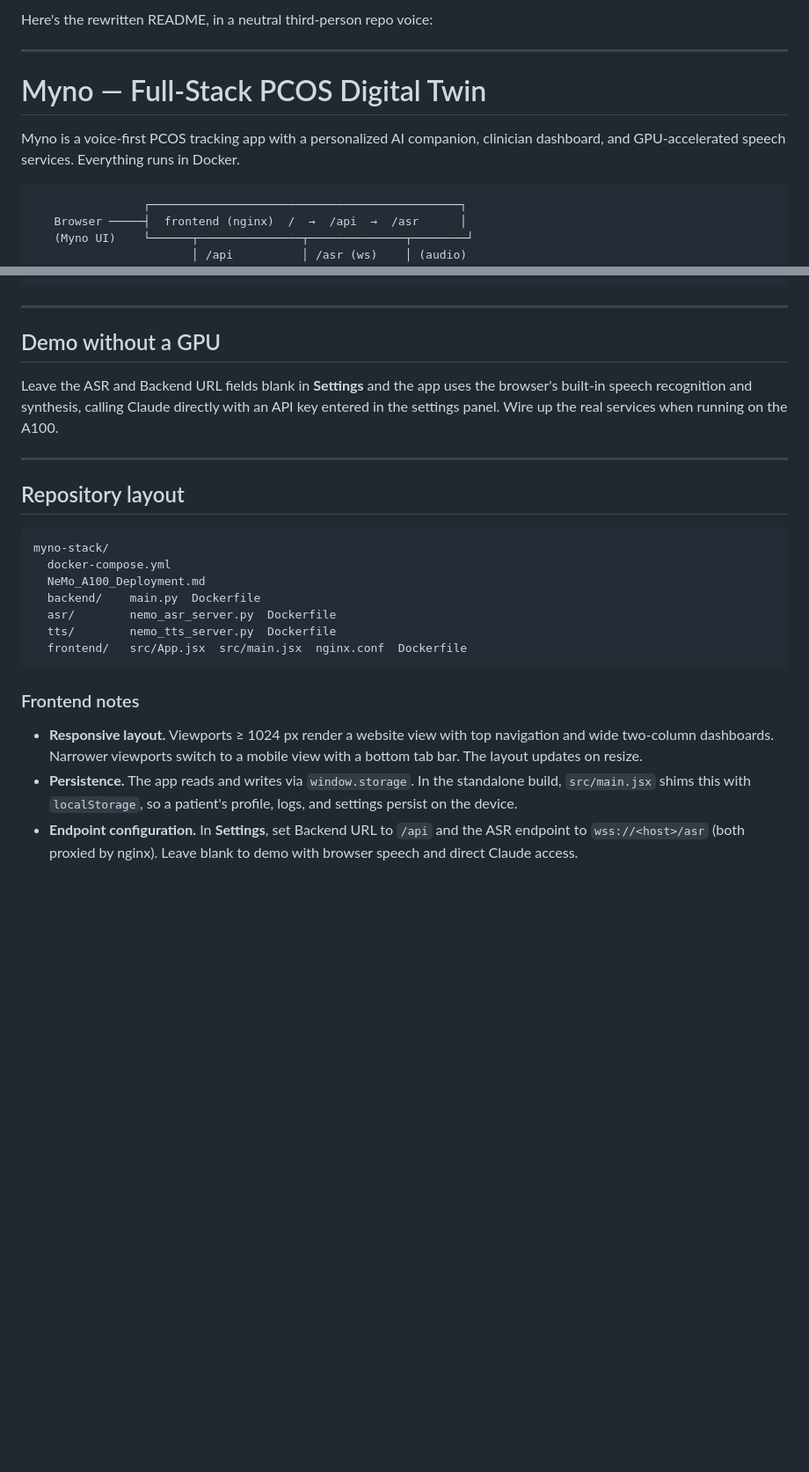
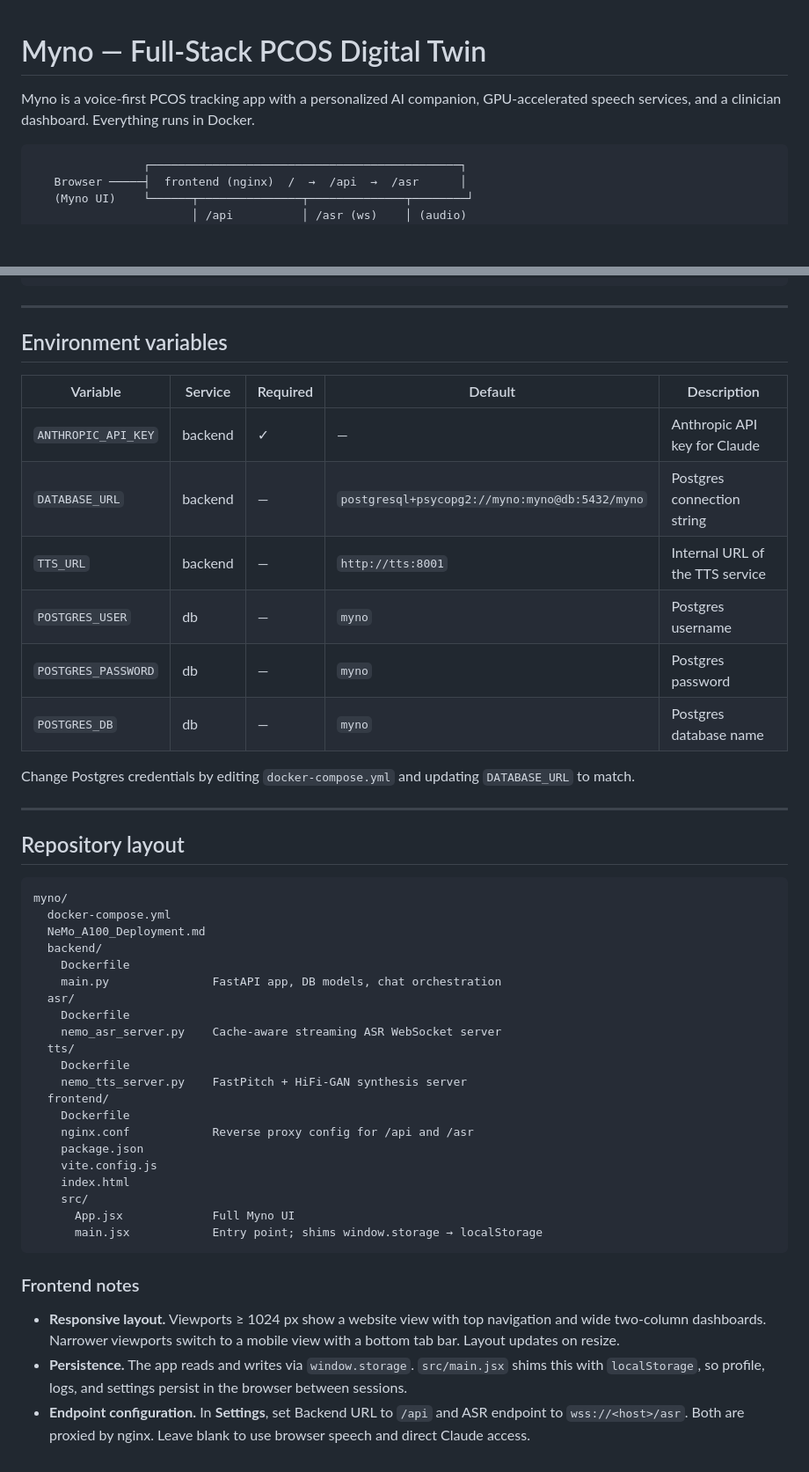
Before and after one commit to proshanto-c/myno, a Markdown page: README.md, 2 parts joined by grey strips. Shown at 88% size. Drawn GitHub-style; blank space fills up the shorter version.

````diff
--- a/README.md
+++ b/README.md
@@ -1,10 +1,6 @@
-Here's the rewritten README, in a neutral third-person repo voice:
-
----
-
 # Myno — Full-Stack PCOS Digital Twin
 
-Myno is a voice-first PCOS tracking app with a personalized AI companion, clinician dashboard, and GPU-accelerated speech services. Everything runs in Docker.
+Myno is a voice-first PCOS tracking app with a personalized AI companion, GPU-accelerated speech services, and a clinician dashboard. Everything runs in Docker.
 
 ```
                 ┌─────────────────────────────────────────────┐
@@ -98,26 +281,49 @@ POST   /tts                         {text} → audio/wav (proxies TTS service)
 
 ---
 
-## Demo without a GPU
+## Environment variables
 
-Leave the ASR and Backend URL fields blank in **Settings** and the app uses the browser's built-in speech recognition and synthesis, calling Claude directly with an API key entered in the settings panel. Wire up the real services when running on the A100.
+| Variable | Service | Required | Default | Description |
+|---|---|---|---|---|
+| `ANTHROPIC_API_KEY` | backend | ✓ | — | Anthropic API key for Claude |
+| `DATABASE_URL` | backend | — | `postgresql+psycopg2://myno:myno@db:5432/myno` | Postgres connection string |
+| `TTS_URL` | backend | — | `http://tts:8001` | Internal URL of the TTS service |
+| `POSTGRES_USER` | db | — | `myno` | Postgres username |
+| `POSTGRES_PASSWORD` | db | — | `myno` | Postgres password |
+| `POSTGRES_DB` | db | — | `myno` | Postgres database name |
+
+Change Postgres credentials by editing `docker-compose.yml` and updating `DATABASE_URL` to match.
 
 ---
 
 ## Repository layout
 
 ```
-myno-stack/
+myno/
   docker-compose.yml
   NeMo_A100_Deployment.md
-  backend/    main.py  Dockerfile
-  asr/        nemo_asr_server.py  Dockerfile
-  tts/        nemo_tts_server.py  Dockerfile
-  frontend/   src/App.jsx  src/main.jsx  nginx.conf  Dockerfile
+  backend/
+    Dockerfile
+    main.py               FastAPI app, DB models, chat orchestration
+  asr/
+    Dockerfile
+    nemo_asr_server.py    Cache-aware streaming ASR WebSocket server
+  tts/
+    Dockerfile
+    nemo_tts_server.py    FastPitch + HiFi-GAN synthesis server
+  frontend/
+    Dockerfile
+    nginx.conf            Reverse proxy config for /api and /asr
+    package.json
+    vite.config.js
+    index.html
+    src/
+      App.jsx             Full Myno UI
+      main.jsx            Entry point; shims window.storage → localStorage
 ```
 
 ### Frontend notes
 
-- **Responsive layout.** Viewports ≥ 1024 px render a website view with top navigation and wide two-column dashboards. Narrower viewports switch to a mobile view with a bottom tab bar. The layout updates on resize.
-- **Persistence.** The app reads and writes via `window.storage`. In the standalone build, `src/main.jsx` shims this with `localStorage`, so a patient's profile, logs, and settings persist on the device.
-- **Endpoint configuration.** In **Settings**, set Backend URL to `/api` and the ASR endpoint to `wss://<host>/asr` (both proxied by nginx). Leave blank to demo with browser speech and direct Claude access.
+- **Responsive layout.** Viewports ≥ 1024 px show a website view with top navigation and wide two-column dashboards. Narrower viewports switch to a mobile view with a bottom tab bar. Layout updates on resize.
+- **Persistence.** The app reads and writes via `window.storage`. `src/main.jsx` shims this with `localStorage`, so profile, logs, and settings persist in the browser between sessions.
+- **Endpoint configuration.** In **Settings**, set Backend URL to `/api` and ASR endpoint to `wss://<host>/asr`. Both are proxied by nginx. Leave blank to use browser speech and direct Claude access.
````
Also changed, not shown: other parts of README.md (+197 -10 lines).
